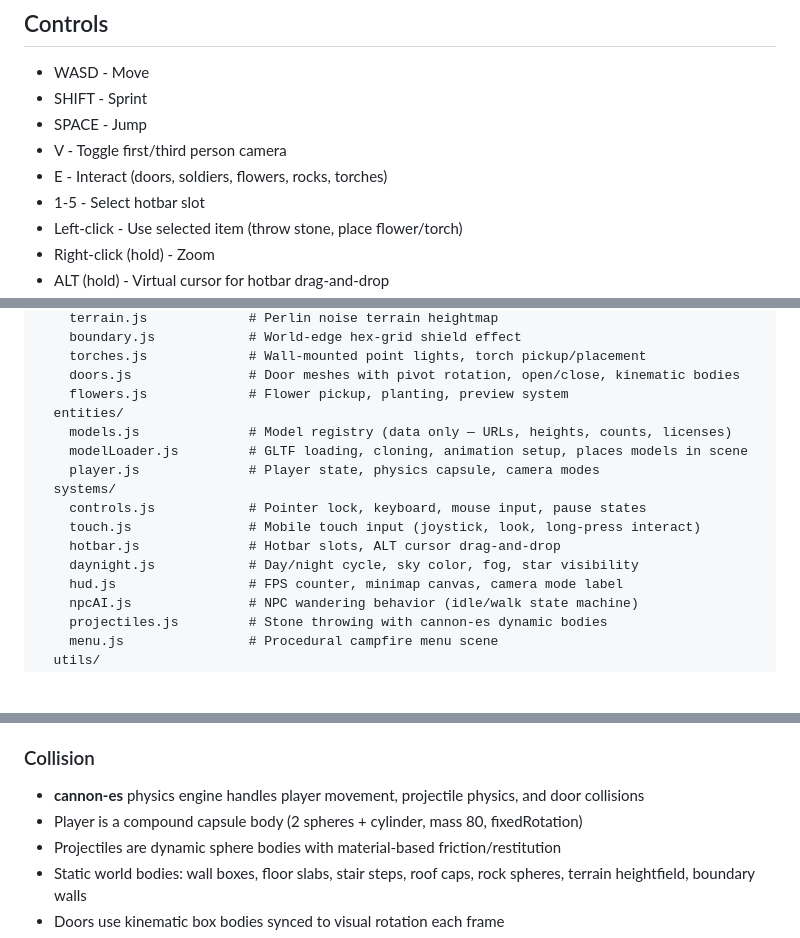
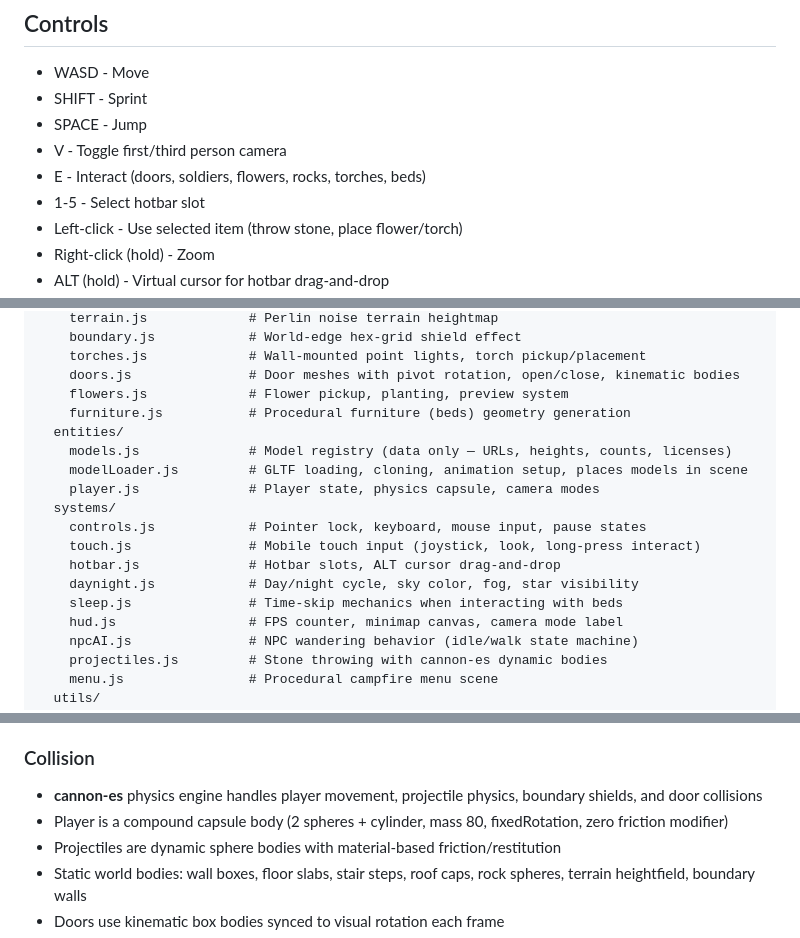
Before and after one commit to VictorZakharov/dark-strands, a Markdown page: CLAUDE.md, 3 parts joined by grey strips. Drawn GitHub-style; blank space fills up the shorter version.

```diff
--- a/CLAUDE.md
+++ b/CLAUDE.md
@@ -19,7 +19,7 @@ Open http://localhost:3000 in browser. Click to capture mouse.
 - SHIFT - Sprint
 - SPACE - Jump
 - V - Toggle first/third person camera
-- E - Interact (doors, soldiers, flowers, rocks, torches)
+- E - Interact (doors, soldiers, flowers, rocks, torches, beds)
 - 1-5 - Select hotbar slot
 - Left-click - Use selected item (throw stone, place flower/torch)
 - Right-click (hold) - Zoom
@@ -64,6 +64,7 @@ src/
     torches.js             # Wall-mounted point lights, torch pickup/placement
     doors.js               # Door meshes with pivot rotation, open/close, kinematic bodies
     flowers.js             # Flower pickup, planting, preview system
+    furniture.js           # Procedural furniture (beds) geometry generation
   entities/
     models.js              # Model registry (data only — URLs, heights, counts, licenses)
     modelLoader.js         # GLTF loading, cloning, animation setup, places models in scene
@@ -73,6 +74,7 @@ src/
     touch.js               # Mobile touch input (joystick, look, long-press interact)
     hotbar.js              # Hotbar slots, ALT cursor drag-and-drop
     daynight.js            # Day/night cycle, sky color, fog, star visibility
+    sleep.js               # Time-skip mechanics when interacting with beds
     hud.js                 # FPS counter, minimap canvas, camera mode label
     npcAI.js               # NPC wandering behavior (idle/walk state machine)
     projectiles.js         # Stone throwing with cannon-es dynamic bodies
@@ -94,8 +96,8 @@ src/
 - Player spawns at center; buildings avoid the center area
 
 ### Collision
-- **cannon-es** physics engine handles player movement, projectile physics, and door collisions
-- Player is a compound capsule body (2 spheres + cylinder, mass 80, fixedRotation)
+- **cannon-es** physics engine handles player movement, projectile physics, boundary shields, and door collisions
+- Player is a compound capsule body (2 spheres + cylinder, mass 80, fixedRotation, zero friction modifier)
 - Projectiles are dynamic sphere bodies with material-based friction/restitution
 - Static world bodies: wall boxes, floor slabs, stair steps, roof caps, rock spheres, terrain heightfield, boundary walls
 - Doors use kinematic box bodies synced to visual rotation each frame
```
Also changed, not shown: other parts of CLAUDE.md (+1 -0 lines), DEV_JOURNAL.md (+25 -7 lines), README.md (+6 -3 lines).
